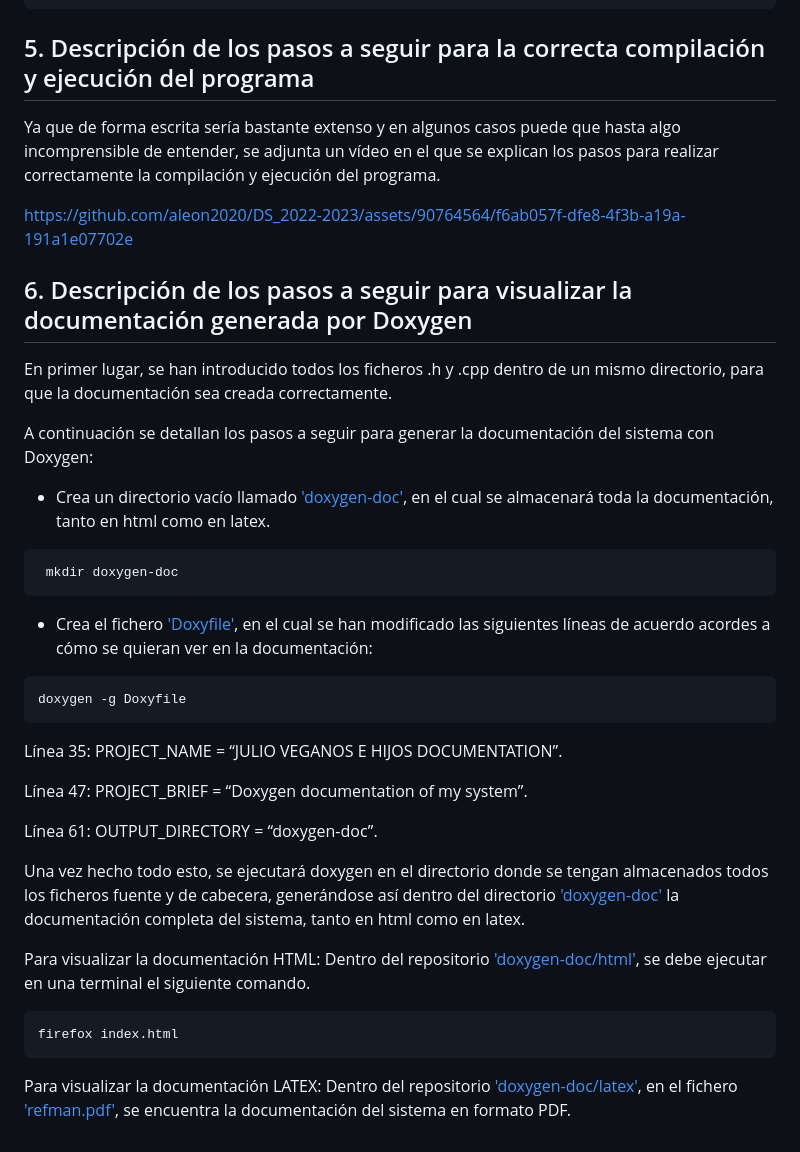
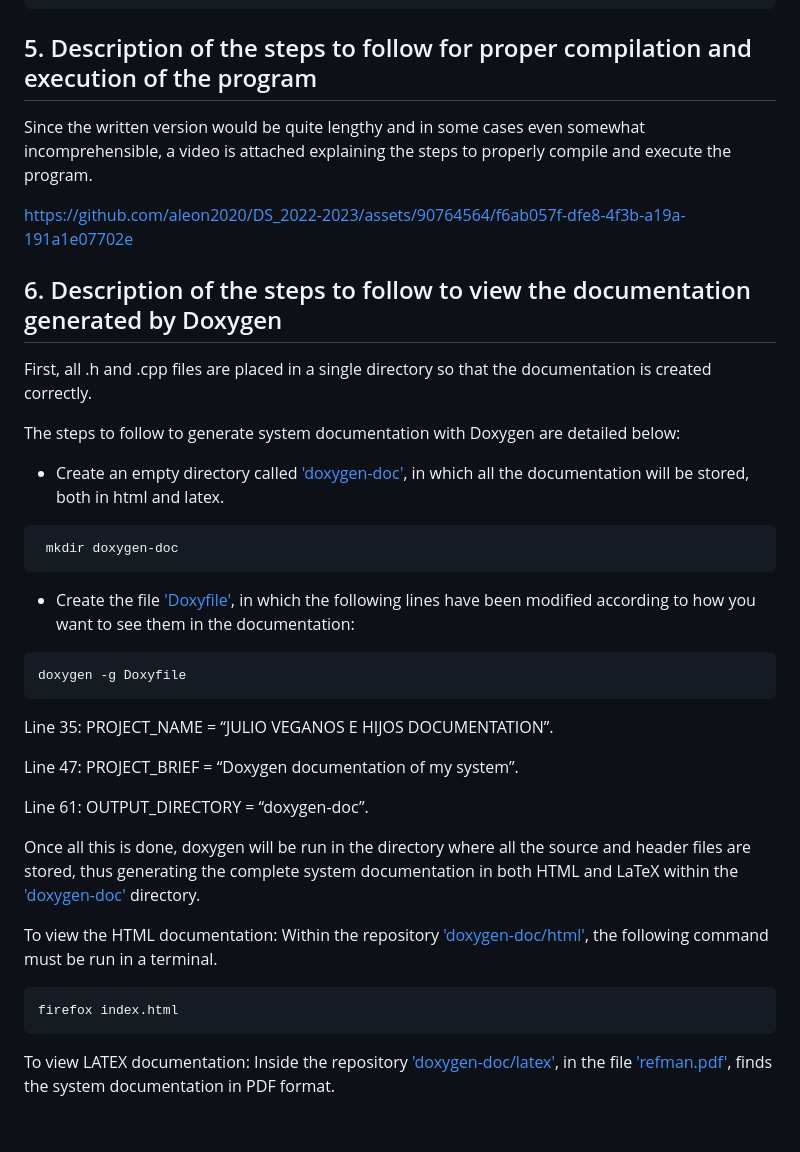
Before and after one commit to aleon2020/DS_2022-2023, a Markdown page: Prácticas/Práctica 9: Uso de patrones de diseño/README.md, the part around the change printed below. GitHub-like rendering.

Commit message:
Translate README.md from Spanish to English
Translate the README.md content from Spanish to English.

````diff
--- a/Prácticas/Práctica 9: Uso de patrones de diseño/README.md
+++ b/Prácticas/Práctica 9: Uso de patrones de diseño/README.md
@@ -130,42 +130,42 @@ mostrarDatosDashboard(accion){
 }
 ```
 
-## 5. Descripción de los pasos a seguir para la correcta compilación y ejecución del programa
+## 5. Description of the steps to follow for proper compilation and execution of the program
 
-Ya que de forma escrita sería bastante extenso y en algunos casos puede que hasta algo incomprensible de entender, se adjunta un vídeo en el que se explican los pasos para realizar correctamente la compilación y ejecución del programa.
+Since the written version would be quite lengthy and in some cases even somewhat incomprehensible, a video is attached explaining the steps to properly compile and execute the program.
 
 https://github.com/aleon2020/DS_2022-2023/assets/90764564/f6ab057f-dfe8-4f3b-a19a-191a1e07702e
 
-## 6. Descripción de los pasos a seguir para visualizar la documentación generada por Doxygen
+## 6. Description of the steps to follow to view the documentation generated by Doxygen
 
-En primer lugar, se han introducido todos los ficheros .h y .cpp dentro de un mismo directorio, para que la documentación sea creada correctamente.
+First, all .h and .cpp files are placed in a single directory so that the documentation is created correctly.
 
-A continuación se detallan los pasos a seguir para generar la documentación del sistema con Doxygen:
+The steps to follow to generate system documentation with Doxygen are detailed below:
 
-- Crea un directorio vacío llamado ['doxygen-doc'](https://github.com/aleon2020/DS_2022-2023/tree/main/Pr%C3%A1cticas/Pr%C3%A1ctica%209%3A%20Uso%20de%20patrones%20de%20dise%C3%B1o/doc/doxygen-doc), en el cual se almacenará toda la documentación, tanto en html como en latex.
+- Create an empty directory called ['doxygen-doc'](https://github.com/aleon2020/DS_2022-2023/tree/main/Pr%C3%A1cticas/Pr%C3%A1ctica%209%3A%20Uso%20de%20patrones%20de%20dise%C3%B1o/doc/doxygen-doc), in which all the documentation will be stored, both in html and latex.
 
 ```bash
  mkdir doxygen-doc
 ```
 
-- Crea el fichero ['Doxyfile'](https://github.com/aleon2020/DS_2022-2023/blob/main/Pr%C3%A1cticas/Pr%C3%A1ctica%209%3A%20Uso%20de%20patrones%20de%20dise%C3%B1o/Doxyfile), en el cual se han modificado las siguientes líneas de acuerdo acordes a cómo se quieran ver en la documentación:
+- Create the file ['Doxyfile'](https://github.com/aleon2020/DS_2022-2023/blob/main/Pr%C3%A1cticas/Pr%C3%A1ctica%209%3A%20Uso%20de%20patrones%20de%20dise%C3%B1o/Doxyfile), in which the following lines have been modified according to how you want to see them in the documentation:
 
 ```bash
 doxygen -g Doxyfile
 ```
 
-Línea 35: PROJECT_NAME = “JULIO VEGANOS E HIJOS DOCUMENTATION”.
+Line 35: PROJECT_NAME = “JULIO VEGANOS E HIJOS DOCUMENTATION”.
 
-Línea 47: PROJECT_BRIEF = “Doxygen documentation of my system”.
+Line 47: PROJECT_BRIEF = “Doxygen documentation of my system”.
 
-Línea 61: OUTPUT_DIRECTORY = “doxygen-doc”.
+Line 61: OUTPUT_DIRECTORY = “doxygen-doc”.
 
-Una vez hecho todo esto, se ejecutará doxygen en el directorio donde se tengan almacenados todos los ficheros fuente y de cabecera, generándose así dentro del directorio ['doxygen-doc'](https://github.com/aleon2020/DS_2022-2023/tree/main/Pr%C3%A1cticas/Pr%C3%A1ctica%209%3A%20Uso%20de%20patrones%20de%20dise%C3%B1o/doc/doxygen-doc) la documentación completa del sistema, tanto en html como en latex.
+Once all this is done, doxygen will be run in the directory where all the source and header files are stored, thus generating the complete system documentation in both HTML and LaTeX within the ['doxygen-doc'](https://github.com/aleon2020/DS_2022-2023/tree/main/Pr%C3%A1cticas/Pr%C3%A1ctica%209%3A%20Uso%20de%20patrones%20de%20dise%C3%B1o/doc/doxygen-doc) directory.
 
-Para visualizar la documentación HTML: Dentro del repositorio ['doxygen-doc/html'](https://github.com/aleon2020/DS_2022-2023/tree/main/Pr%C3%A1cticas/Pr%C3%A1ctica%209%3A%20Uso%20de%20patrones%20de%20dise%C3%B1o/doc/doxygen-doc/html), se debe ejecutar en una terminal el siguiente comando.
+To view the HTML documentation: Within the repository ['doxygen-doc/html'](https://github.com/aleon2020/DS_2022-2023/tree/main/Pr%C3%A1cticas/Pr%C3%A1ctica%209%3A%20Uso%20de%20patrones%20de%20dise%C3%B1o/doc/doxygen-doc/html), the following command must be run in a terminal.
 
 ```bash
 firefox index.html
 ```
 
-Para visualizar la documentación LATEX: Dentro del repositorio ['doxygen-doc/latex'](https://github.com/aleon2020/DS_2022-2023/tree/main/Pr%C3%A1cticas/Pr%C3%A1ctica%209%3A%20Uso%20de%20patrones%20de%20dise%C3%B1o/doc/doxygen-doc/latex), en el fichero ['refman.pdf'](https://github.com/aleon2020/DS_2022-2023/blob/main/Pr%C3%A1cticas/Pr%C3%A1ctica%209%3A%20Uso%20de%20patrones%20de%20dise%C3%B1o/doc/doxygen-doc/latex/refman.pdf), se encuentra la documentación del sistema en formato PDF.
+To view LATEX documentation: Inside the repository ['doxygen-doc/latex'](https://github.com/aleon2020/DS_2022-2023/tree/main/Pr%C3%A1cticas/Pr%C3%A1ctica%209%3A%20Uso%20de%20patrones%20de%20dise%C3%B1o/doc/doxygen-doc/latex), in the file ['refman.pdf'](https://github.com/aleon2020/DS_2022-2023/blob/main/Pr%C3%A1cticas/Pr%C3%A1ctica%209%3A%20Uso%20de%20patrones%20de%20dise%C3%B1o/doc/doxygen-doc/latex/refman.pdf), finds the system documentation in PDF format.
````
Also changed, not shown: other parts of Prácticas/Práctica 9: Uso de patrones de diseño/README.md (+45 -45 lines).
